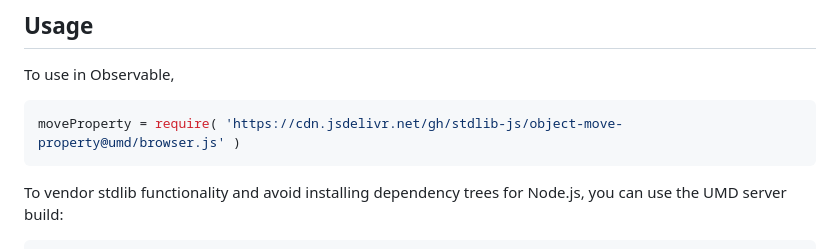
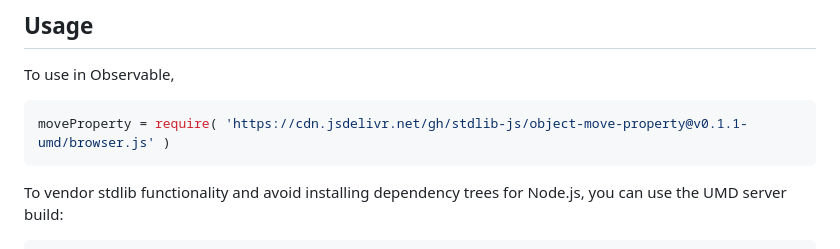
Before and after one commit to stdlib-js/object-move-property, a Markdown page: README.md, the part around one of its changes. Rendered like a GitHub page.

Commit message:
Update README.md for UMD bundle v0.1.1

````diff
--- a/README.md
+++ b/README.md
@@ -44,7 +44,7 @@ limitations under the License.
 To use in Observable,
 
 ```javascript
-moveProperty = require( 'https://cdn.jsdelivr.net/gh/stdlib-js/object-move-property@umd/browser.js' )
+moveProperty = require( 'https://cdn.jsdelivr.net/gh/stdlib-js/object-move-property@v0.1.1-umd/browser.js' )
 ```
 
 To vendor stdlib functionality and avoid installing dependency trees for Node.js, you can use the UMD server build:
````
Also changed, not shown: other parts of README.md (+2 -2 lines).
